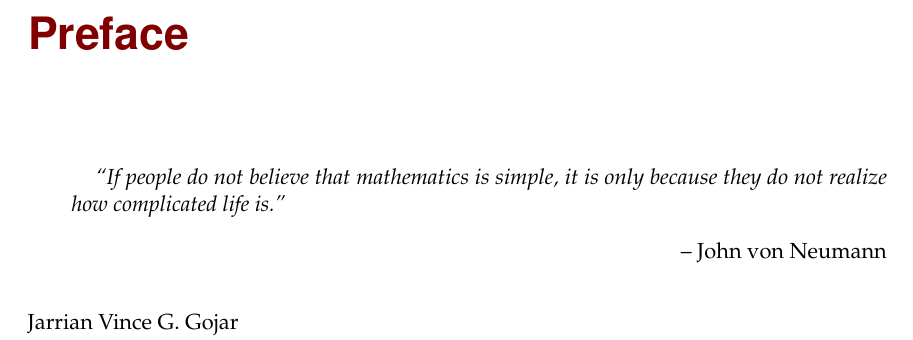
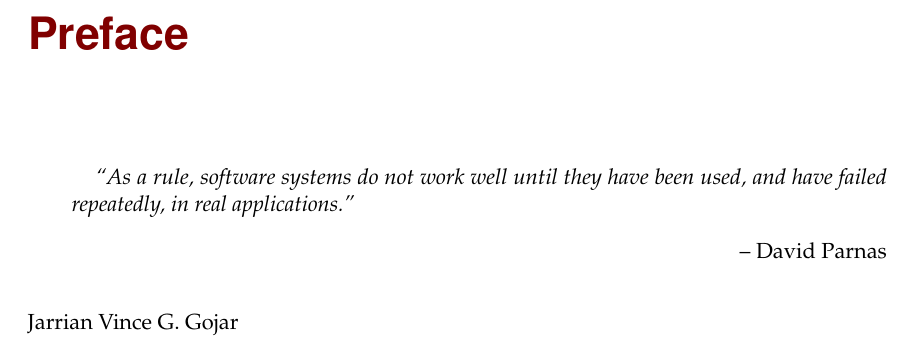
Before and after one commit to SorSU-Classroom/CS-313-Software-Engineering-1, a LaTeX book (Module/Software Engineering 1.tex): part of page 6 of 6, cut so that both start at the same text. Compiled offline with pdfLaTeX.

Commit message:
style: Update preface quote to reflect a more relevant perspective on software systems

```diff
--- a/Module/Software Engineering 1.tex
+++ b/Module/Software Engineering 1.tex
@@ -247,9 +247,9 @@
 % Preface %
 %%%%%%%%%%%
 \chapter*{Preface}
-\begin{chapquote}{John von Neumann}
-  ``If people do not believe that mathematics is simple, it is only
-  because they do not realize how complicated life is.''
+\begin{chapquote}{David Parnas}
+  ``As a rule, software systems do not work well until they have been used,
+  and have failed repeatedly, in real applications.''
 \end{chapquote}
 
 \noindent \BookAuthorName \\
```
Also changed, not shown: Module/Software Engineering 1.pdf.
